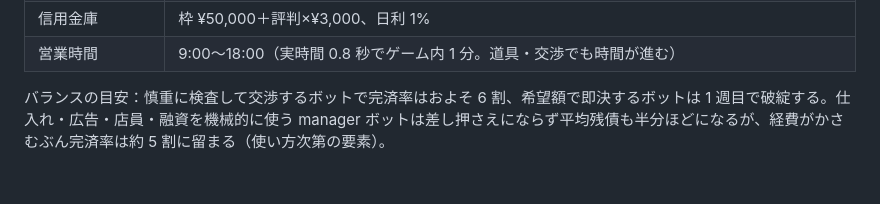
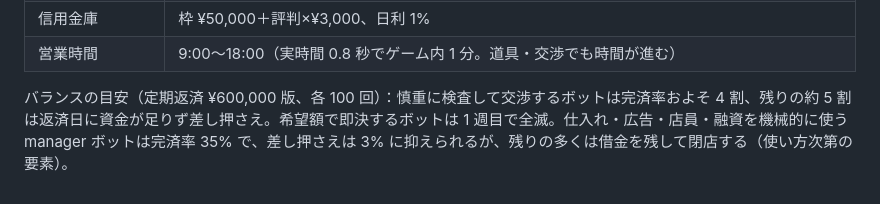
Before and after one commit to tatsuki0717/game3, a Markdown page: docs/02_game_design.md, the part around the change. Rendered like a GitHub page.

Commit message:
Update balance note in design doc for the new installment schedule
Record the 100-run results for the 600k installment schedule: careful
play clears about 40% of games, and the manager bot about 35%.

Claude-Session: https://claude.ai/code/session_01VjhAUudFVHscXUeddq48GF

```diff
--- a/docs/02_game_design.md
+++ b/docs/02_game_design.md
@@ -188,4 +188,4 @@
 | 信用金庫 | 枠 ¥50,000＋評判×¥3,000、日利 1% |
 | 営業時間 | 9:00〜18:00（実時間 0.8 秒でゲーム内 1 分。道具・交渉でも時間が進む） |
 
-バランスの目安：慎重に検査して交渉するボットで完済率はおよそ 6 割、希望額で即決するボットは 1 週目で破綻する。仕入れ・広告・店員・融資を機械的に使う manager ボットは差し押さえにならず平均残債も半分ほどになるが、経費がかさむぶん完済率は約 5 割に留まる（使い方次第の要素）。
+バランスの目安（定期返済 ¥600,000 版、各 100 回）：慎重に検査して交渉するボットは完済率およそ 4 割、残りの約 5 割は返済日に資金が足りず差し押さえ。希望額で即決するボットは 1 週目で全滅。仕入れ・広告・店員・融資を機械的に使う manager ボットは完済率 35% で、差し押さえは 3% に抑えられるが、残りの多くは借金を残して閉店する（使い方次第の要素）。
```
